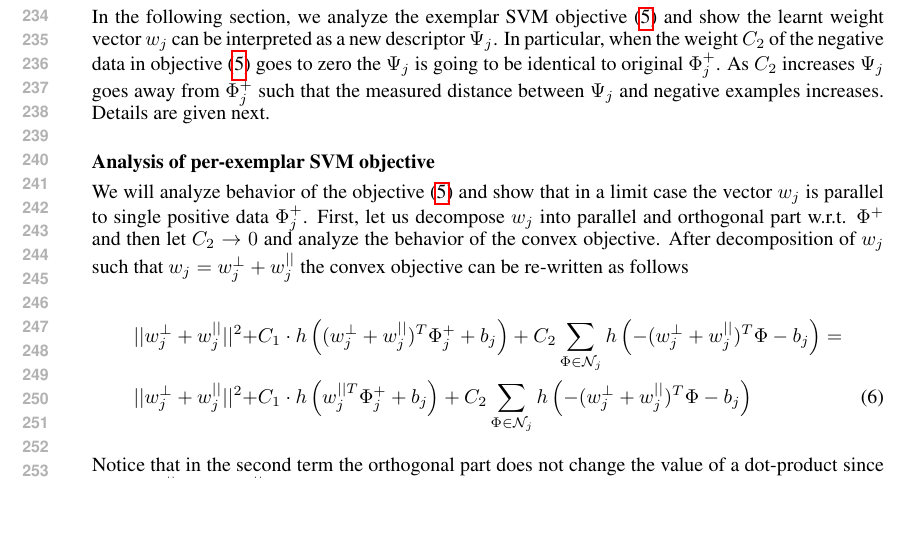
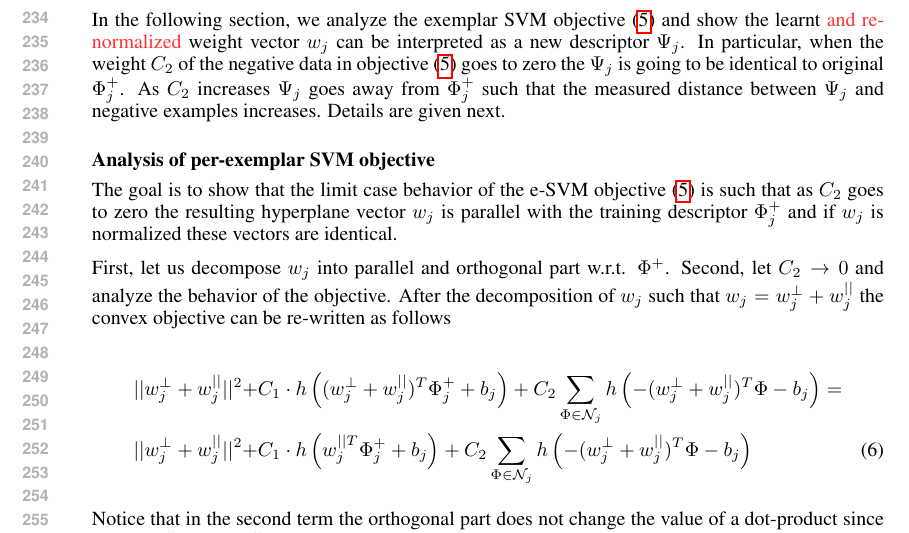
Before and after one commit to gronat/work, a LaTeX paper (nips2014.tex): part of page 5 of 10, cut so that both start at the same text, the shorter picture padded with empty space. Compiled offline with pdfLaTeX.

Commit message:
by Petr: aux, editing SVM

```diff
--- a/nips2014.tex
+++ b/nips2014.tex
@@ -65,7 +65,7 @@ Address \\
 \newcommand\sign[1]{\text{sign}\left(#1\right)}
 \newcommand\abs[1]{\left|#1\right|}
 \newcommand\norm[1]{||#1||_2}
-\definecolor{myRed}{HTML}{AA8888}
+\definecolor{myRed}{HTML}{FF3333}
 \definecolor{maroon}{cmyk}{0,0.87,0.68,0.32}
 
 %\nipsfinalcopy % Uncomment for camera-ready version
@@ -335,7 +335,7 @@ The same procedure be potentially applied to other descriptors such as HOG~\cite
 	  	\end{equation}
 	  	where $\Phi^+_j$ is the descriptor of the place $j$ as a the positive data point, $\Phi$ are Fisher descriptors from negative training data $\mathcal N_j$ and $h$ is the hinge loss. Note that the first term $||w_j||$ is the regularizer, the second term is the loss on the positive data weighted by scalar parameter $C_1$ and the third term is the loss on the negative data weighted by scalar parameter $C_2$. The optimal parameters $w_j$ and $b_j$ can be obtained using standard software packages such as~\cite{libsvm}. A key advantage is that the per-exemplar classifier for each place can be trained independently and hence the learning can be heavily parallelized. On the downside, as the individual per-location classifiers are trained independently the resulting scores have to be calibrated with respect to each other on additional data~\cite{Gronat13,Malisiewicz11}.
 
-In the following section, we analyze the exemplar SVM objective~(\ref{eq:obj}) and show the learnt weight vector $w_j$ can be interpreted as
+In the following section, we analyze the exemplar SVM objective~(\ref{eq:obj}) and show the learnt \textcolor{myRed}{and re-normalized} weight vector $w_j$ can be interpreted as
 a new descriptor $\Psi_j$.  In particular, when the weight $C_2$ of the negative data in objective~(\ref{eq:obj}) goes to zero the $\Psi_j$ is going to be identical to original $\Phi_j^+$.  As $C_2$ increases $\Psi_j$ goes away from $\Phi_j^+$ such that the measured distance between $\Psi_j$ and negative examples increases.
 Details are given next.
 
@@ -368,7 +368,10 @@ Details are given next.
 %
 
 	\subsection*{Analysis of per-exemplar SVM objective} \vspace{-0.2cm}
-		We will analyze behavior of the objective \eqref{eq:obj} and show that in a limit case the vector $w_j$ is parallel to single positive data $\Phi_j^+$. First, let us decompose $w_j$ into parallel and orthogonal part w.r.t. $\Phi^+$ and then let $C_2\rightarrow 0$ and analyze the behavior of the convex objective. After decomposition of $w_j$ such that $w_j=w_j^{\perp}+w_j^{||}$ the convex objective can be re-written as follows
+
+        The goal is to show that the limit case behavior of the e-SVM objective \eqref{eq:obj} is such that as $C_2$ goes to zero the resulting hyperplane vector $w_j$ is parallel with the training descriptor $\Phi_j^+$ and if $w_j$ is normalized these vectors are identical.
+
+		First, let us decompose $w_j$ into parallel and orthogonal part w.r.t. $\Phi^+$. Second, let $C_2\rightarrow 0$ and analyze the behavior of the objective. After the decomposition of $w_j$ such that $w_j=w_j^{\perp}+w_j^{||}$ the convex objective can be re-written as follows
 
 	  	\begin{align}
 	  		\nonumber
```
Also changed, not shown: nips2014.tex (2 more changed lines), 1 other file.
